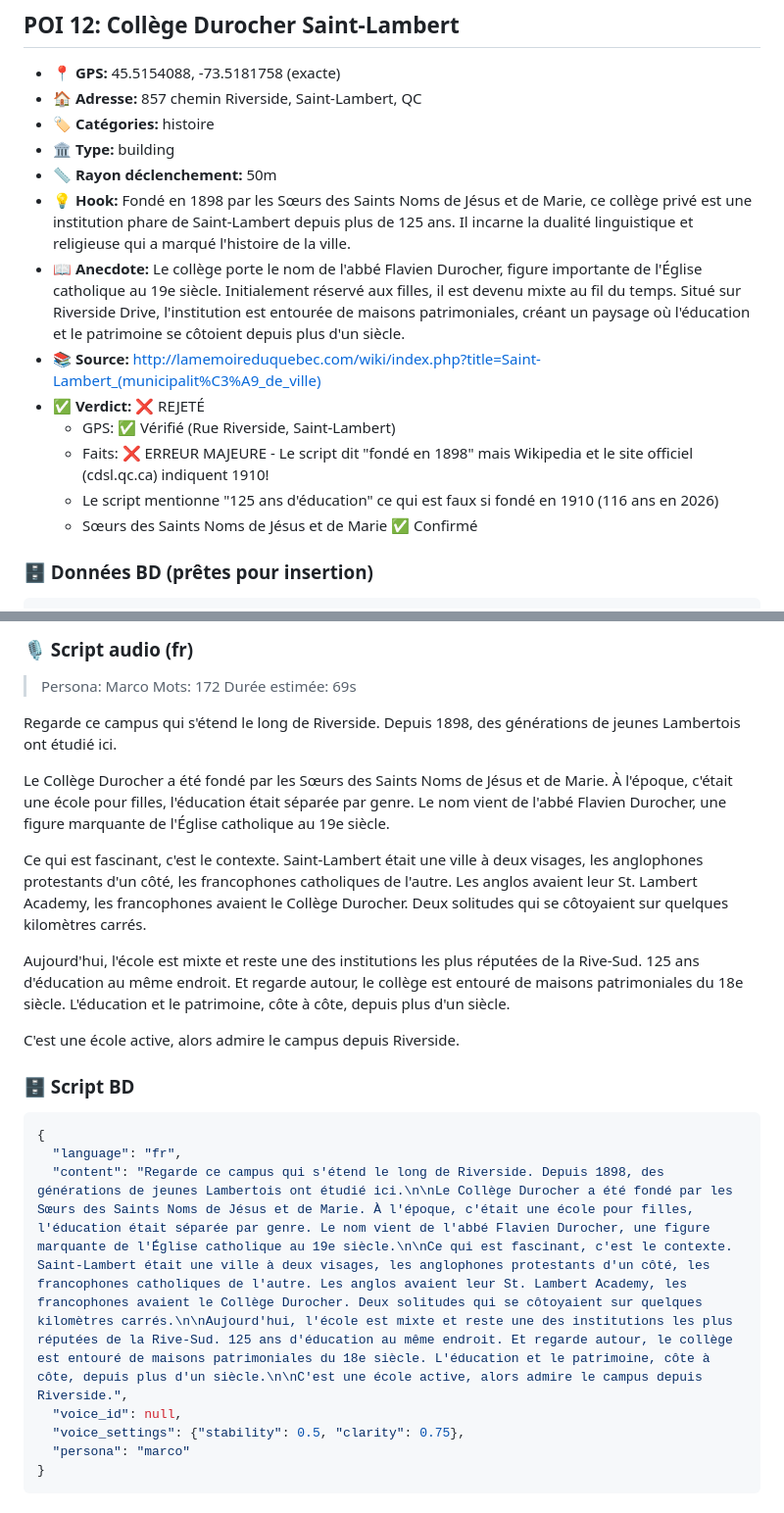
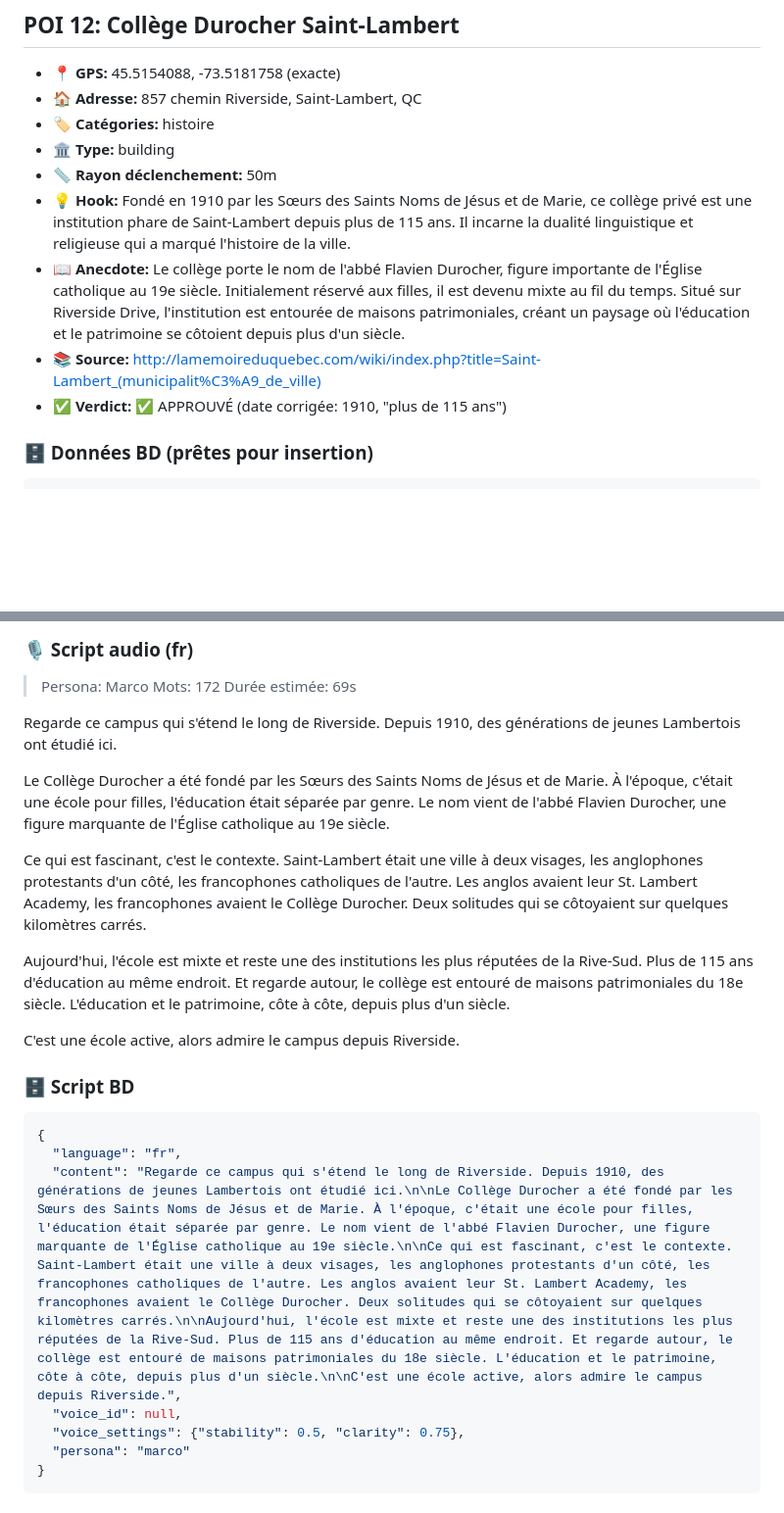
Before and after one commit to admin-rayv/app-voyage, a Markdown page: content/saint-lambert-quebec-canada/scout-histoire.md, 2 parts joined by grey strips. Shown at 98% size. Rendered like a GitHub page; blank space fills up the shorter version.

Commit message:
fix: Collège Durocher founding date 1910 (not 1898), 'plus de 115 ans'

````diff
--- a/content/saint-lambert-quebec-canada/scout-histoire.md
+++ b/content/saint-lambert-quebec-canada/scout-histoire.md
@@ -681,14 +681,10 @@ C'est encore une école active aujourd'hui, alors reste à l'extérieur. Mais pr
 - 🏷️ **Catégories:** histoire
 - 🏛️ **Type:** building
 - 📏 **Rayon déclenchement:** 50m
-- 💡 **Hook:** Fondé en 1898 par les Sœurs des Saints Noms de Jésus et de Marie, ce collège privé est une institution phare de Saint-Lambert depuis plus de 125 ans. Il incarne la dualité linguistique et religieuse qui a marqué l'histoire de la ville.
+- 💡 **Hook:** Fondé en 1910 par les Sœurs des Saints Noms de Jésus et de Marie, ce collège privé est une institution phare de Saint-Lambert depuis plus de 115 ans. Il incarne la dualité linguistique et religieuse qui a marqué l'histoire de la ville.
 - 📖 **Anecdote:** Le collège porte le nom de l'abbé Flavien Durocher, figure importante de l'Église catholique au 19e siècle. Initialement réservé aux filles, il est devenu mixte au fil du temps. Situé sur Riverside Drive, l'institution est entourée de maisons patrimoniales, créant un paysage où l'éducation et le patrimoine se côtoient depuis plus d'un siècle.
 - 📚 **Source:** http://lamemoireduquebec.com/wiki/index.php?title=Saint-Lambert_(municipalit%C3%A9_de_ville)
-- ✅ **Verdict:** ❌ REJETÉ
-  - GPS: ✅ Vérifié (Rue Riverside, Saint-Lambert)
-  - Faits: ❌ ERREUR MAJEURE - Le script dit "fondé en 1898" mais Wikipedia et le site officiel (cdsl.qc.ca) indiquent 1910!
-  - Le script mentionne "125 ans d'éducation" ce qui est faux si fondé en 1910 (116 ans en 2026)
-  - Sœurs des Saints Noms de Jésus et de Marie ✅ Confirmé
+- ✅ **Verdict:** ✅ APPROUVÉ (date corrigée: 1910, "plus de 115 ans")
 
 ### 🗄️ Données BD (prêtes pour insertion)
 ```json
@@ -714,13 +710,13 @@ C'est encore une école active aujourd'hui, alors reste à l'extérieur. Mais pr
 > Mots: 172
 > Durée estimée: 69s
 
-Regarde ce campus qui s'étend le long de Riverside. Depuis 1898, des générations de jeunes Lambertois ont étudié ici.
+Regarde ce campus qui s'étend le long de Riverside. Depuis 1910, des générations de jeunes Lambertois ont étudié ici.
 
 Le Collège Durocher a été fondé par les Sœurs des Saints Noms de Jésus et de Marie. À l'époque, c'était une école pour filles, l'éducation était séparée par genre. Le nom vient de l'abbé Flavien Durocher, une figure marquante de l'Église catholique au 19e siècle.
 
 Ce qui est fascinant, c'est le contexte. Saint-Lambert était une ville à deux visages, les anglophones protestants d'un côté, les francophones catholiques de l'autre. Les anglos avaient leur St. Lambert Academy, les francophones avaient le Collège Durocher. Deux solitudes qui se côtoyaient sur quelques kilomètres carrés.
 
-Aujourd'hui, l'école est mixte et reste une des institutions les plus réputées de la Rive-Sud. 125 ans d'éducation au même endroit. Et regarde autour, le collège est entouré de maisons patrimoniales du 18e siècle. L'éducation et le patrimoine, côte à côte, depuis plus d'un siècle.
+Aujourd'hui, l'école est mixte et reste une des institutions les plus réputées de la Rive-Sud. Plus de 115 ans d'éducation au même endroit. Et regarde autour, le collège est entouré de maisons patrimoniales du 18e siècle. L'éducation et le patrimoine, côte à côte, depuis plus d'un siècle.
 
 C'est une école active, alors admire le campus depuis Riverside.
 
@@ -728,7 +724,7 @@ C'est une école active, alors admire le campus depuis Riverside.
 ```json
 {
   "language": "fr",
-  "content": "Regarde ce campus qui s'étend le long de Riverside. Depuis 1898, des générations de jeunes Lambertois ont étudié ici.\n\nLe Collège Durocher a été fondé par les Sœurs des Saints Noms de Jésus et de Marie. À l'époque, c'était une école pour filles, l'éducation était séparée par genre. Le nom vient de l'abbé Flavien Durocher, une figure marquante de l'Église catholique au 19e siècle.\n\nCe qui est fascinant, c'est le contexte. Saint-Lambert était une ville à deux visages, les anglophones protestants d'un côté, les francophones catholiques de l'autre. Les anglos avaient leur St. Lambert Academy, les francophones avaient le Collège Durocher. Deux solitudes qui se côtoyaient sur quelques kilomètres carrés.\n\nAujourd'hui, l'école est mixte et reste une des institutions les plus réputées de la Rive-Sud. 125 ans d'éducation au même endroit. Et regarde autour, le collège est entouré de maisons patrimoniales du 18e siècle. L'éducation et le patrimoine, côte à côte, depuis plus d'un siècle.\n\nC'est une école active, alors admire le campus depuis Riverside.",
+  "content": "Regarde ce campus qui s'étend le long de Riverside. Depuis 1910, des générations de jeunes Lambertois ont étudié ici.\n\nLe Collège Durocher a été fondé par les Sœurs des Saints Noms de Jésus et de Marie. À l'époque, c'était une école pour filles, l'éducation était séparée par genre. Le nom vient de l'abbé Flavien Durocher, une figure marquante de l'Église catholique au 19e siècle.\n\nCe qui est fascinant, c'est le contexte. Saint-Lambert était une ville à deux visages, les anglophones protestants d'un côté, les francophones catholiques de l'autre. Les anglos avaient leur St. Lambert Academy, les francophones avaient le Collège Durocher. Deux solitudes qui se côtoyaient sur quelques kilomètres carrés.\n\nAujourd'hui, l'école est mixte et reste une des institutions les plus réputées de la Rive-Sud. Plus de 115 ans d'éducation au même endroit. Et regarde autour, le collège est entouré de maisons patrimoniales du 18e siècle. L'éducation et le patrimoine, côte à côte, depuis plus d'un siècle.\n\nC'est une école active, alors admire le campus depuis Riverside.",
   "voice_id": null,
   "voice_settings": {"stability": 0.5, "clarity": 0.75},
   "persona": "marco"
````
